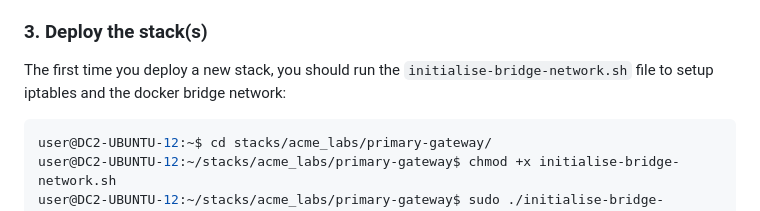
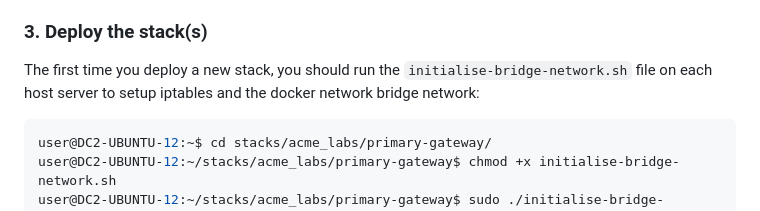
Before and after one commit to enclave-networks/internet-gateway, a Markdown page: README.md, the part around the change. Rendered like a GitHub page.

````diff
--- a/README.md
+++ b/README.md
@@ -105,7 +105,7 @@ If you generated the stack locally, move each stack directory to it's correct lo
 
 ### 3. Deploy the stack(s)
 
-The first time you deploy a new stack, you should run the `initialise-bridge-network.sh` file to setup iptables and the docker bridge network:
+The first time you deploy a new stack, you should run the `initialise-bridge-network.sh` file on each host server to setup iptables and the docker network bridge network:
 
 ```bash
 user@DC2-UBUNTU-12:~$ cd stacks/acme_labs/primary-gateway/
````
